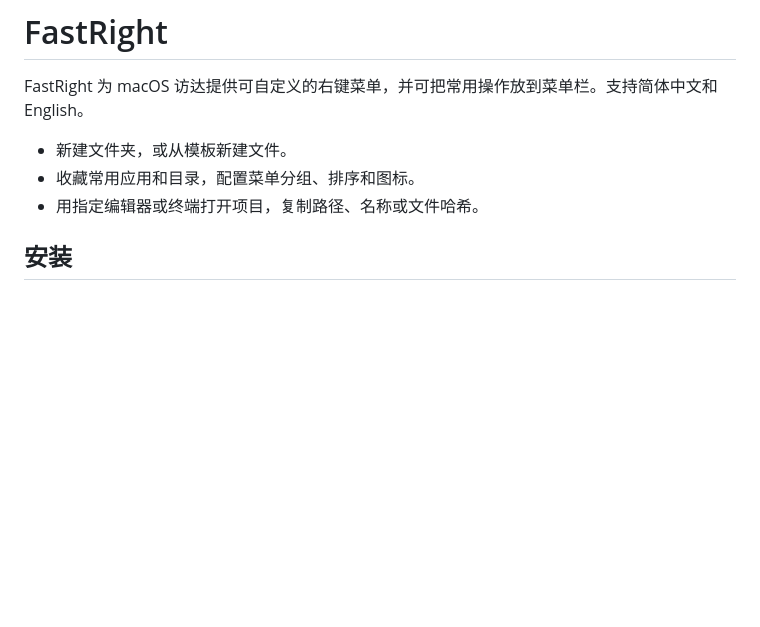
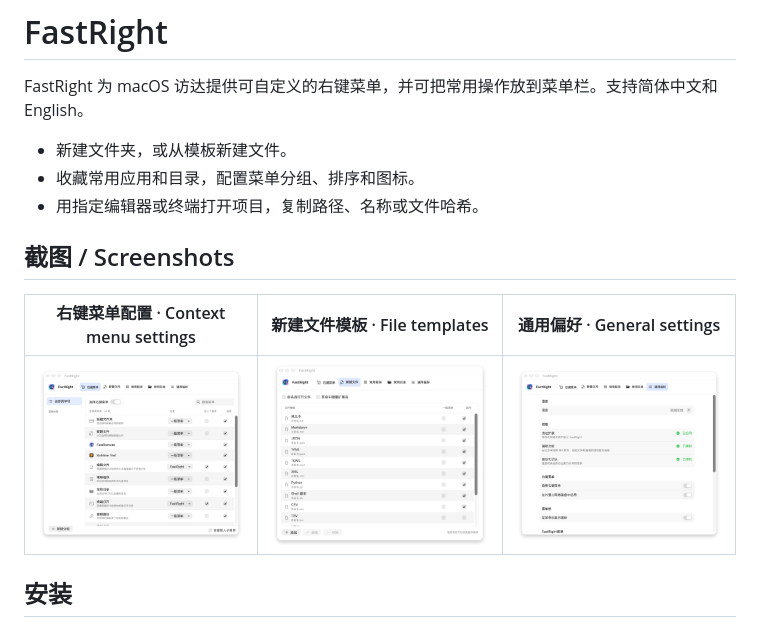
Before and after one commit to feinir/FastRight, a Markdown page: README.md, the part around the change. Rendered like a GitHub page; pictures changed too: docs/screenshots/context-menu-settings.png (added), docs/screenshots/file-templates.png (added), docs/screenshots/general-settings.png (added); blank space fills up the shorter version.

Commit message:
Add FastRight screenshots to the README

```diff
--- a/README.md
+++ b/README.md
@@ -5,6 +5,12 @@ FastRight 为 macOS 访达提供可自定义的右键菜单，并可把常用操
 - 新建文件夹，或从模板新建文件。
 - 收藏常用应用和目录，配置菜单分组、排序和图标。
 - 用指定编辑器或终端打开项目，复制路径、名称或文件哈希。
+
+## 截图 / Screenshots
+
+| 右键菜单配置 · Context menu settings | 新建文件模板 · File templates | 通用偏好 · General settings |
+| --- | --- | --- |
+| ![右键菜单配置 / Context menu settings](docs/screenshots/context-menu-settings.png) | ![新建文件模板 / File templates](docs/screenshots/file-templates.png) | ![语言与权限 / Language and permissions](docs/screenshots/general-settings.png) |
 
 ## 安装
 
```
